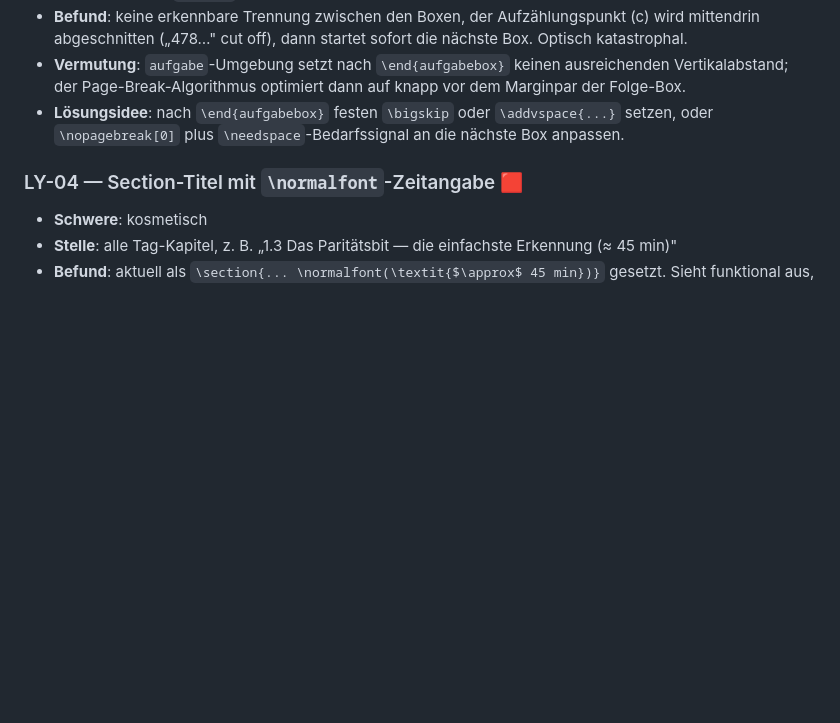
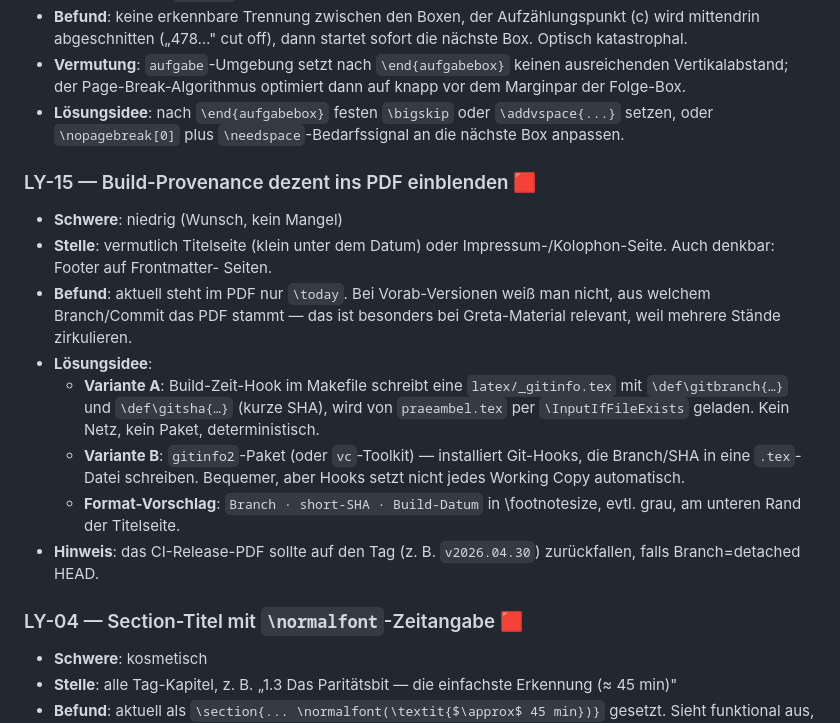
Before and after one commit to cgommel/geheimnis-der-redundanz, a Markdown page: doku/MAENGEL.md, the part around the change. Drawn GitHub-style; blank space fills up the shorter version.

Commit message:
MAENGEL: LY-15 Build-Provenance (Branch+Commit-ID dezent ins PDF) sammeln

```diff
--- a/doku/MAENGEL.md
+++ b/doku/MAENGEL.md
@@ -164,6 +164,27 @@
   `\addvspace{...}` setzen, oder `\nopagebreak[0]` plus
   `\needspace`-Bedarfssignal an die nächste Box anpassen.
 
+### LY-15 — Build-Provenance dezent ins PDF einblenden 🟥
+- **Schwere**: niedrig (Wunsch, kein Mangel)
+- **Stelle**: vermutlich Titelseite (klein unter dem Datum) oder
+  Impressum-/Kolophon-Seite. Auch denkbar: Footer auf Frontmatter-
+  Seiten.
+- **Befund**: aktuell steht im PDF nur `\today`. Bei Vorab-Versionen
+  weiß man nicht, aus welchem Branch/Commit das PDF stammt — das ist
+  besonders bei Greta-Material relevant, weil mehrere Stände zirkulieren.
+- **Lösungsidee**:
+  - **Variante A**: Build-Zeit-Hook im Makefile schreibt eine
+    `latex/_gitinfo.tex` mit `\def\gitbranch{…}` und
+    `\def\gitsha{…}` (kurze SHA), wird von `praeambel.tex`
+    per `\InputIfFileExists` geladen. Kein Netz, kein Paket, deterministisch.
+  - **Variante B**: `gitinfo2`-Paket (oder `vc`-Toolkit) — installiert
+    Git-Hooks, die Branch/SHA in eine `.tex`-Datei schreiben. Bequemer,
+    aber Hooks setzt nicht jedes Working Copy automatisch.
+  - **Format-Vorschlag**: `Branch · short-SHA · Build-Datum` in
+    \footnotesize, evtl. grau, am unteren Rand der Titelseite.
+- **Hinweis**: das CI-Release-PDF sollte auf den Tag (z. B.
+  `v2026.04.30`) zurückfallen, falls Branch=detached HEAD.
+
 ### LY-04 — Section-Titel mit `\normalfont`-Zeitangabe 🟥
 - **Schwere**: kosmetisch
 - **Stelle**: alle Tag-Kapitel, z. B. „1.3 Das Paritätsbit — die
```
